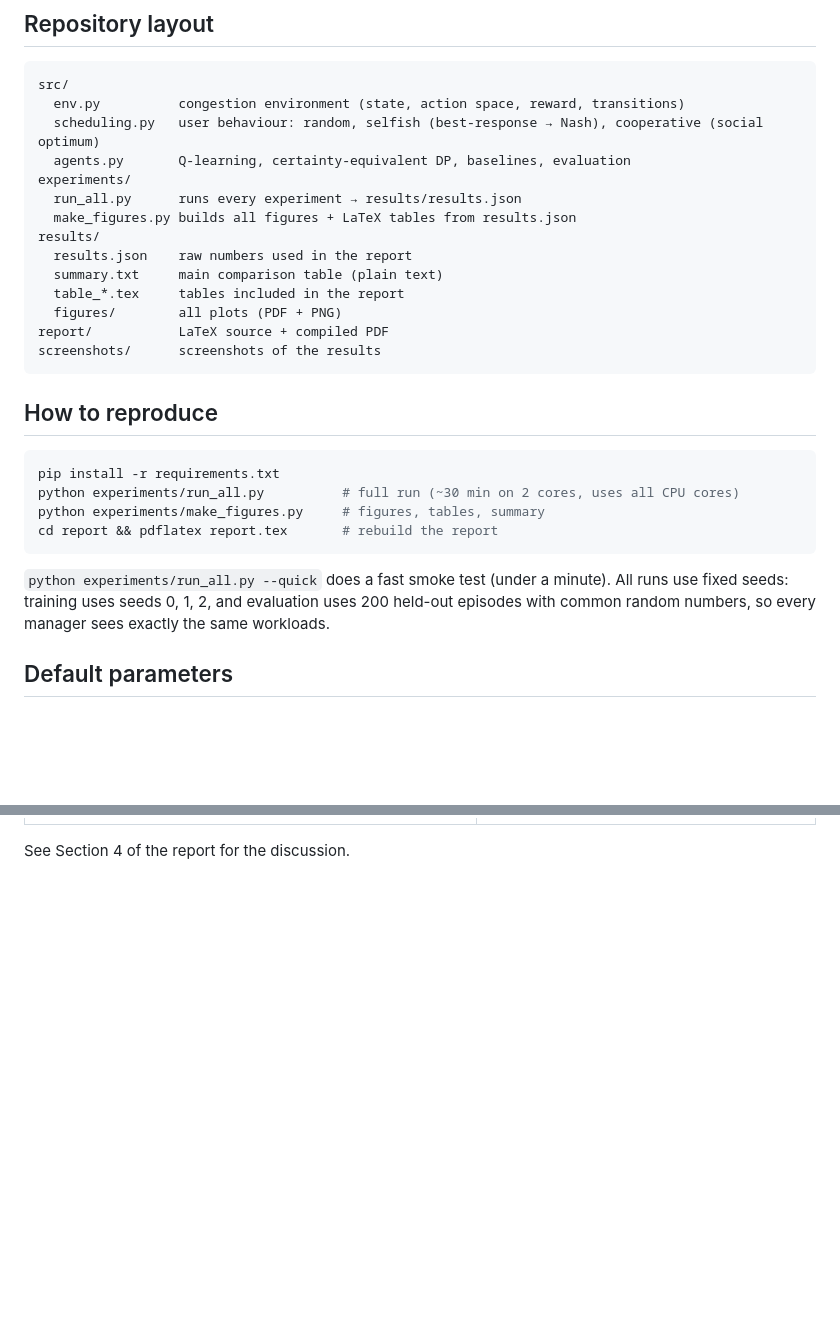
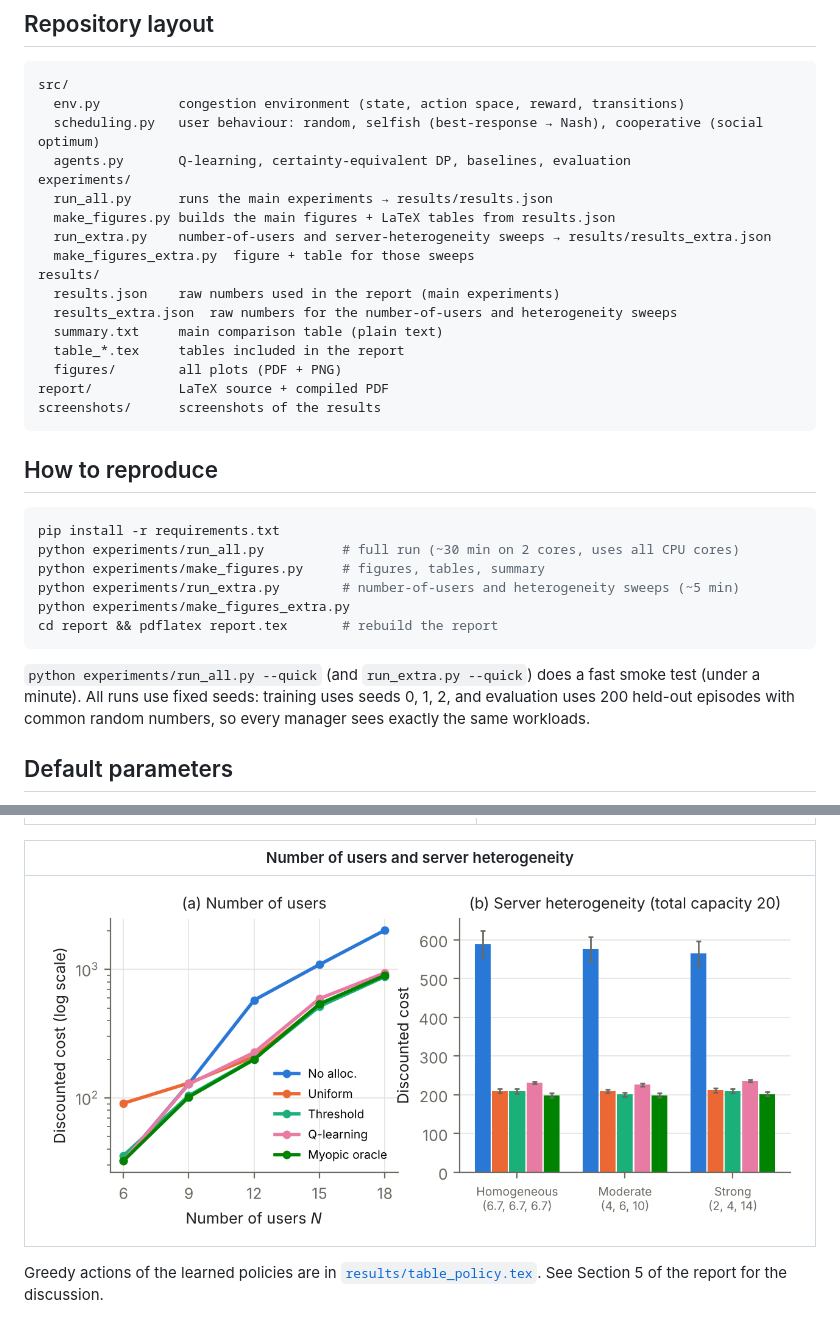
Before and after one commit to kus-coded/compute-scheduling-rl, a Markdown page: README.md, 2 parts joined by grey strips. GitHub-like rendering; pictures changed too: results/figures/scale_heterogeneity.png (added); blank space fills up the shorter version.

Commit message:
Varied N and heterogeneity

````diff
--- a/README.md
+++ b/README.md
@@ -28,10 +28,13 @@ src/
   scheduling.py   user behaviour: random, selfish (best-response → Nash), cooperative (social optimum)
   agents.py       Q-learning, certainty-equivalent DP, baselines, evaluation
 experiments/
-  run_all.py      runs every experiment → results/results.json
-  make_figures.py builds all figures + LaTeX tables from results.json
+  run_all.py      runs the main experiments → results/results.json
+  make_figures.py builds the main figures + LaTeX tables from results.json
+  run_extra.py    number-of-users and server-heterogeneity sweeps → results/results_extra.json
+  make_figures_extra.py  figure + table for those sweeps
 results/
-  results.json    raw numbers used in the report
+  results.json    raw numbers used in the report (main experiments)
+  results_extra.json  raw numbers for the number-of-users and heterogeneity sweeps
   summary.txt     main comparison table (plain text)
   table_*.tex     tables included in the report
   figures/        all plots (PDF + PNG)
@@ -45,10 +48,12 @@ screenshots/      screenshots of the results
 pip install -r requirements.txt
 python experiments/run_all.py          # full run (~30 min on 2 cores, uses all CPU cores)
 python experiments/make_figures.py     # figures, tables, summary
+python experiments/run_extra.py        # number-of-users and heterogeneity sweeps (~5 min)
+python experiments/make_figures_extra.py
 cd report && pdflatex report.tex       # rebuild the report
 ```
 
-`python experiments/run_all.py --quick` does a fast smoke test (under a minute). All runs
+`python experiments/run_all.py --quick` (and `run_extra.py --quick`) does a fast smoke test (under a minute). All runs
 use fixed seeds: training uses seeds 0, 1, 2, and evaluation uses 200 held-out episodes
 with common random numbers, so every manager sees exactly the same workloads.
 
@@ -76,4 +81,9 @@ first 60% of episodes, learning rate α = max(0.01, n(s,a)^−0.6). DP: model es
 |---|---|
 | ![](results/figures/budget_sweep.png) | ![](results/figures/alpha_sweep.png) |
 
-See Section 4 of the report for the discussion.
+| Number of users and server heterogeneity |
+|---|
+| ![](results/figures/scale_heterogeneity.png) |
+
+Greedy actions of the learned policies are in [`results/table_policy.tex`](results/table_policy.tex).
+See Section 5 of the report for the discussion.
````
Also changed, not shown: 7 other files.
